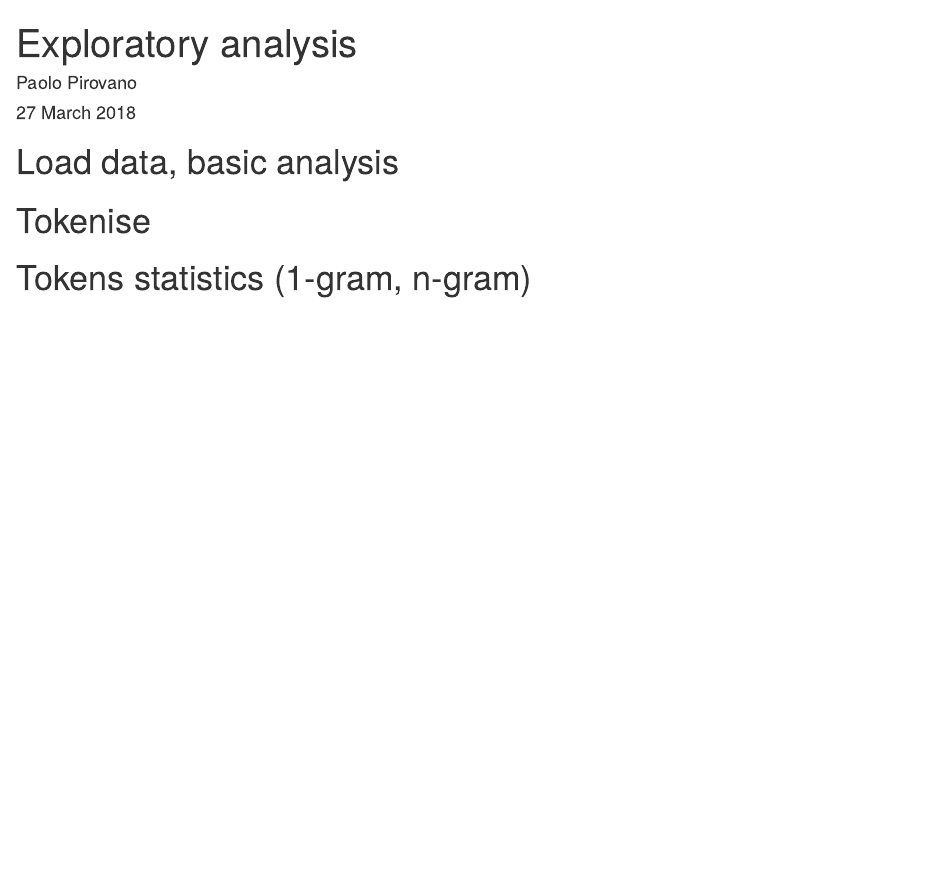
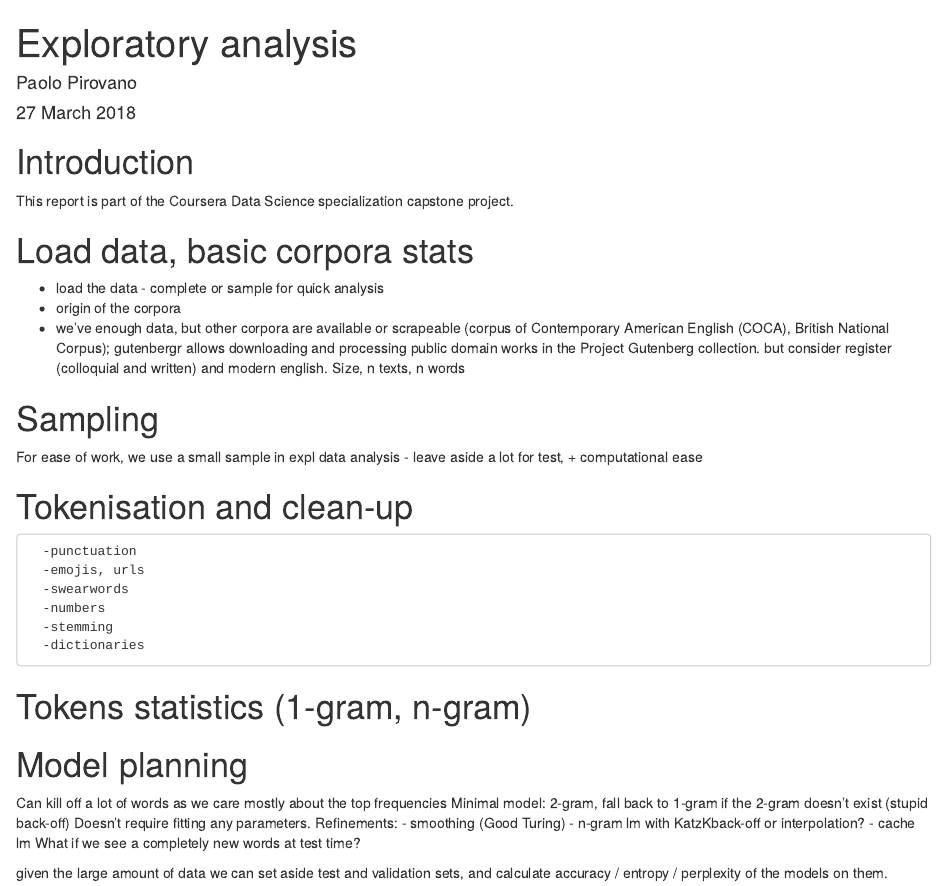
Before and after one commit to pirovp/datascicapstone, an R Markdown document (docs/w2_report.Rmd): the page in a window 1100 px wide, from its top. Rendered offline with R 4.5, knitr and Pandoc, with nearby package versions.

Commit message:
TRANSFER

````diff
--- a/docs/w2_report.Rmd
+++ b/docs/w2_report.Rmd
@@ -9,8 +9,35 @@ output: html_document
 knitr::opts_chunk$set(echo = TRUE)
 ```
 
-# Load data, basic analysis
+# Introduction
+This report is part of the Coursera Data Science specialization capstone project.
 
-# Tokenise
+# Load data, basic corpora stats
+- load the data - complete or sample for quick analysis
+- origin of the corpora
+- we've enough data, but other corpora are available or scrapeable (corpus of Contemporary American English (COCA), British National Corpus); gutenbergr allows downloading and processing public domain works in the Project Gutenberg collection. but consider register (colloquial and written) and modern english.
+Size, n texts, n words
+
+# Sampling
+For ease of work, we use a small sample in expl data analysis - leave aside a lot for test, + computational ease
+
+# Tokenisation and clean-up
+      -punctuation
+      -emojis, urls
+      -swearwords
+      -numbers
+      -stemming
+      -dictionaries
 
 # Tokens statistics (1-gram, n-gram)
+
+# Model planning
+Can kill off a lot of words as we care mostly about the top frequencies
+Minimal model: 2-gram, fall back to 1-gram if the 2-gram doesn't exist (stupid back-off)
+Doesn't require fitting any parameters.
+Refinements: - smoothing (Good Turing)
+             - n-gram lm with KatzKback-off or interpolation?
+             - cache lm
+What if we see a completely new words at test time?
+
+given the large amount of data we can set aside test and validation sets, and calculate accuracy / entropy / perplexity of the models on them.
````
Also changed, not shown: scripts/M_fixed_lambda_interpolation.R (added, +10 -0 lines), 1 other file.
